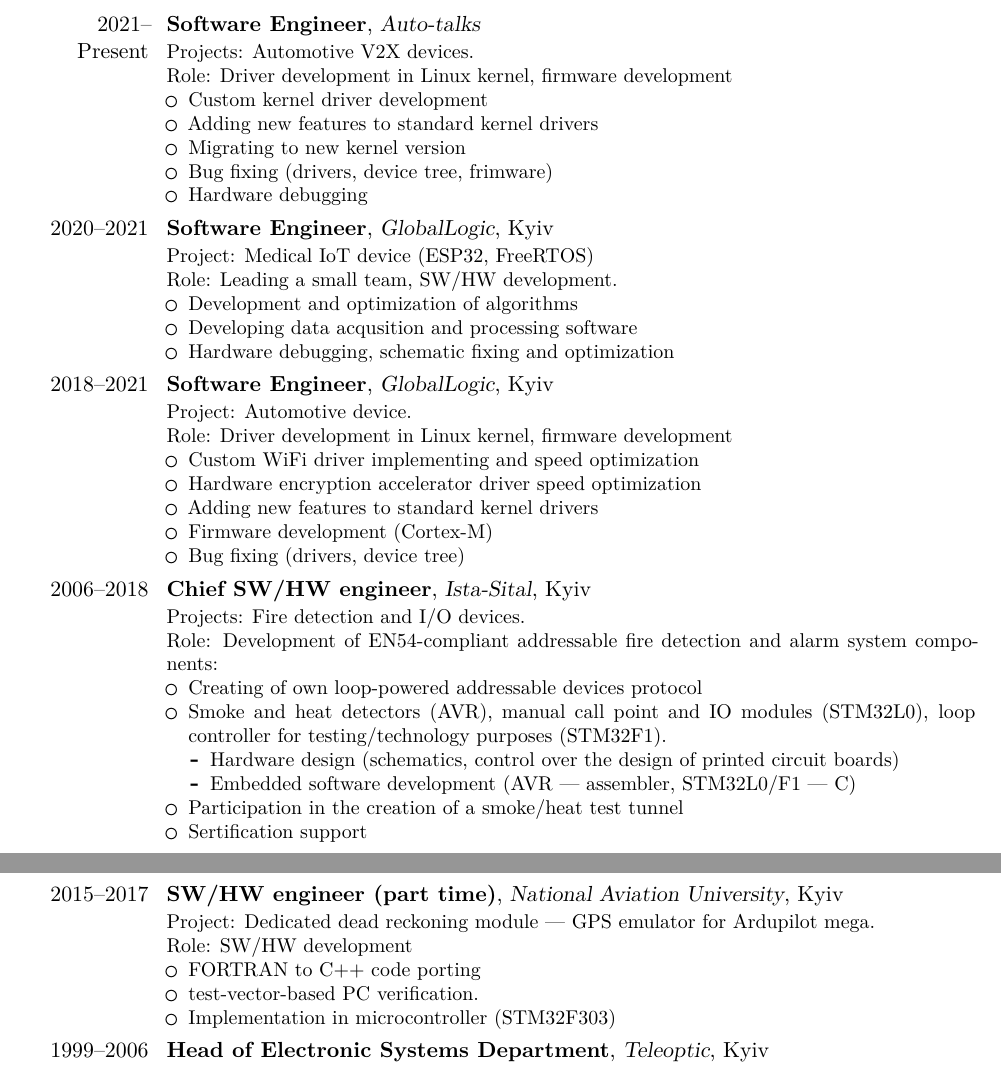
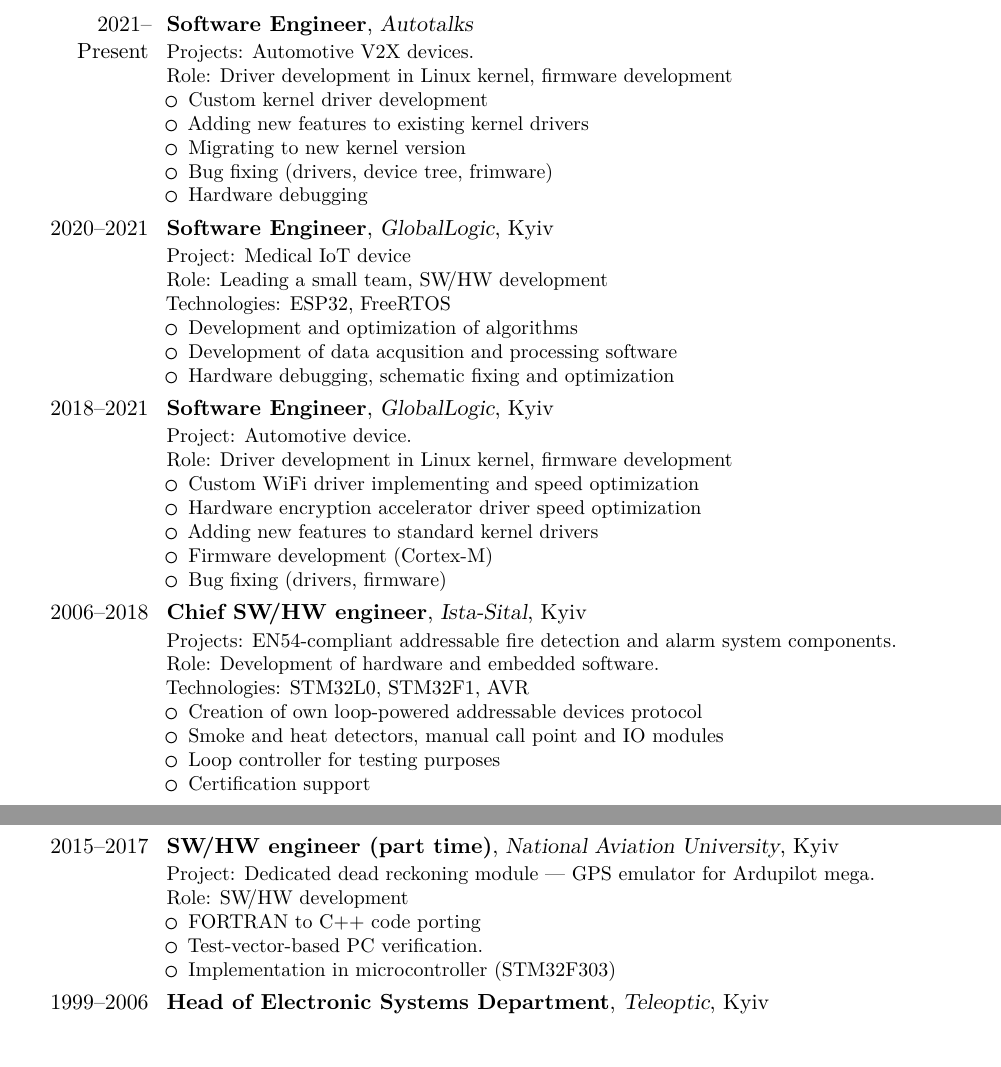
Before and after one commit to ReAlUA/cv, a LaTeX CV (or-cv.tex): two parts of pages 1 and 2 of 2, joined at a grey line, cut so that both start at the same text, the shorter picture padded with empty space. Compiled offline with XeLaTeX.

Commit message:
Grammar, less surplus details
Signed-off-by: Oleksandr Redchuk <real@real.kiev.ua>

```diff
--- a/or-cv.tex
+++ b/or-cv.tex
@@ -50,24 +50,28 @@
 Bare-Metal and RTOS-based firmware development.
 
 \section{Experience}
-\cventry{2021--Present}{Software Engineer}{Auto-talks}{}{}
+
+\cventry{2021--Present}{Software Engineer}{Autotalks}{}{}
   {Projects: Automotive V2X devices.\\
     Role: Driver development in Linux kernel, firmware development
     \begin{itemize}
       \item Custom kernel driver development
-      \item Adding new features to standard kernel drivers
+      \item Adding new features to existing kernel drivers
       \item Migrating to new kernel version
       \item Bug fixing (drivers, device tree, frimware)
       \item Hardware debugging
     \end{itemize}}
+
 \cventry{2020--2021}{Software Engineer}{GlobalLogic}{Kyiv}{}
-  {Project: Medical IoT device (ESP32, FreeRTOS)\\
-    Role: Leading a small team, SW/HW development.
+  {Project: Medical IoT device\\
+    Role: Leading a small team, SW\kern-0.2em/HW development\\
+    Technologies: ESP32, FreeRTOS
     \begin{itemize}
       \item Development and optimization of algorithms
-      \item Developing data acqusition and processing software
+      \item Development of data acqusition and processing software
       \item Hardware debugging, schematic fixing and optimization
     \end{itemize}}
+
 \cventry{2018--2021}{Software Engineer}{GlobalLogic}{Kyiv}{}
   {Project: Automotive device.\\
     Role: Driver development in Linux kernel, firmware development
@@ -76,33 +80,47 @@
       \item Hardware encryption accelerator driver speed optimization
       \item Adding new features to standard kernel drivers
       \item Firmware development (Cortex-M)
-      \item Bug fixing (drivers, device tree)
+      \item Bug fixing (drivers, firmware)
     \end{itemize}}
-\cventry{2006--2018}{Chief SW/HW engineer}{Ista-Sital}{Kyiv}{}
-  {Projects: Fire detection and I/O devices.\\
-    Role: Development of EN54-compliant addressable fire detection and alarm system components:
+
+\iftrue{% Short version
+\cventry{2006--2018}{Chief SW\kern-0.2em/HW engineer}{Ista-Sital}{Kyiv}{}
+  {Projects: EN54-compliant addressable fire detection and alarm system components.\\
+    Role: Development of hardware and embedded software.\\
+    Technologies: STM32L0, STM32F1, AVR
     \begin{itemize}
-      \item Creating of own loop-powered addressable devices protocol
-      \item Smoke and heat detectors (AVR), manual call point and IO modules (STM32L0), loop controller for testing/technology purposes (STM32F1).
-        \begin{itemize}
-          \item Hardware design (schematics, control over the design of printed circuit boards)
-          \item Embedded software development (AVR --- assembler, STM32L0/F1 --- C)
-        \end{itemize}
+      \item Creation of own loop-powered addressable devices protocol
+      \item Smoke and heat detectors, manual call point and IO modules
+      \item Loop controller for testing purposes
+      \item Certification support
+    \end{itemize}}
+}\else{% More details
+\cventry{2006--2018}{Chief SW\kern-0.2em/HW engineer}{Ista-Sital}{Kyiv}{}
+  {Projects: EN54-compliant addressable fire detection and alarm system components.\\
+    Role: Development of software and hardware (schematics, control over the design of PCBs)\\
+    Technologies: STM32L0, STM32F1, AVR; C, Assembler
+    \begin{itemize}
+      \item Creation of own loop-powered addressable devices protocol
+      \item Smoke and heat detectors, manual call point and IO modules
+      \item Loop controller for testing/technology purposes
       \item Participation in the creation of a smoke/heat test tunnel
-      \item Sertification support
+      \item Certification support
     \end{itemize}}
-\cventry{2015--2017}{SW/HW engineer (part time)}{National Aviation University}{Kyiv}{}
+}\fi
+
+\cventry{2015--2017}{SW\kern-0.2em/HW engineer (part time)}{National Aviation University}{Kyiv}{}
   {Project: Dedicated dead reckoning module — GPS emulator for Ardupilot mega.\\
-    Role: SW/HW development
+    Role: SW\kern-0.2em/HW development
     \begin{itemize}
       \item FORTRAN to C++ code porting
-      \item test-vector-based PC verification.
+      \item Test-vector-based PC verification.
       \item Implementation in microcontroller (STM32F303)
     \end{itemize}}
+
 \cventry{1999--2006}{Head of Electronic Systems Department}{Teleoptic}{Kyiv}{}
   {Project: Line of multi-sensor medical digital X-ray detectors (international patent
 WO2006049589A1 and Ukraine patent)\\
-    Role: SW/HW development
+    Role: SW\kern-0.2em/HW development
     \begin{itemize}
       \item CCD cameras and data acquisition system (AFE and digital part) hardware design.
       \item Non-standard CCD timing design.
```
Also changed, not shown: or-cv.pdf, 1 other file.
